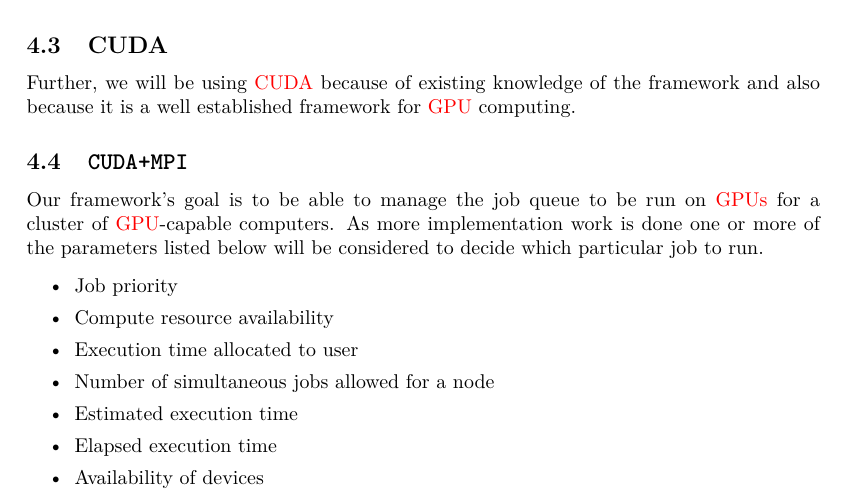
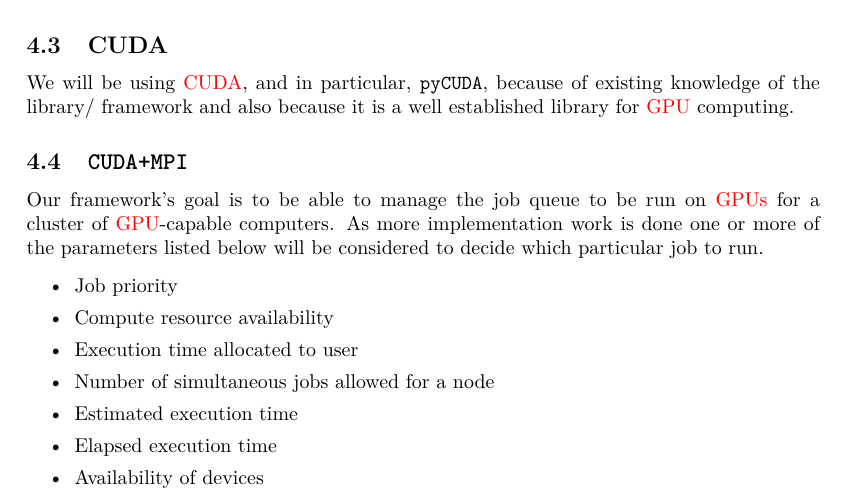
Before and after one commit to nmousa/mpitx.github.com, a LaTeX document (tex/report/report.tex, which reads tex/report/Methodology.tex): part of page 8 of 14, cut so that both start at the same text. Compiled offline with pdfLaTeX.

Commit message:
Update CUDA section
*   add note about pycuda

*   change framework to library

```diff
--- a/tex/report/Methodology.tex
+++ b/tex/report/Methodology.tex
@@ -27,9 +27,9 @@ because of its maturity and implementation completeness.
 
 \subsection{CUDA}
 
-Further, we will be using \gls{cuda} because of existing knowledge of the
-framework and also because it is a well established framework for \gls{gpu}
-computing.
+We will be using \gls{cuda}, and in particular, \texttt{pyCUDA}, because of
+existing knowledge of the library/ framework and also because it is a well
+established library for \gls{gpu} computing.
 
 
 \subsection{\texttt{CUDA+MPI}}
```
